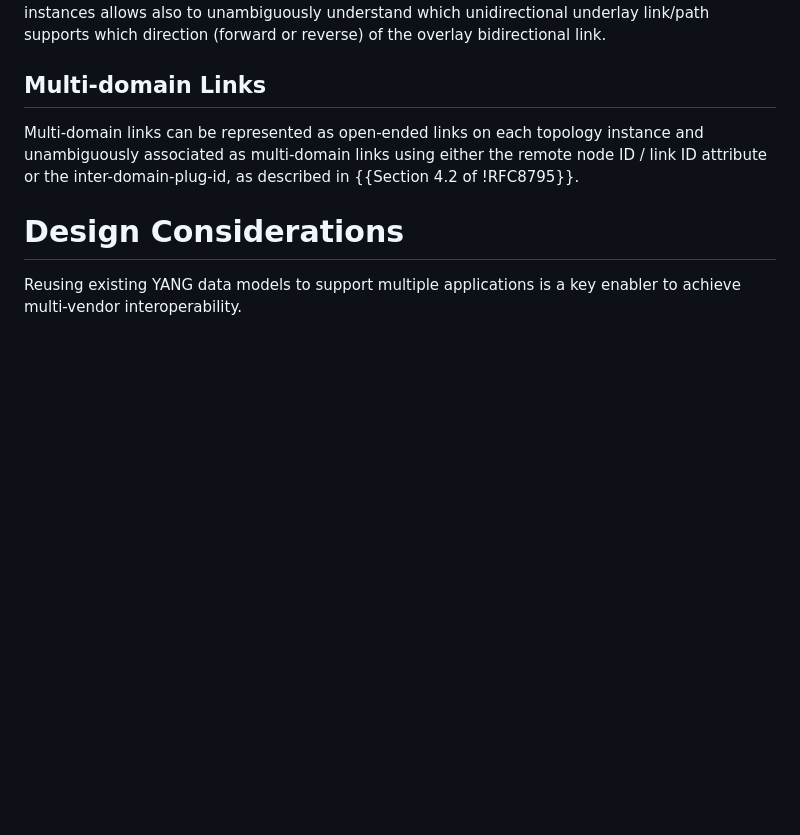
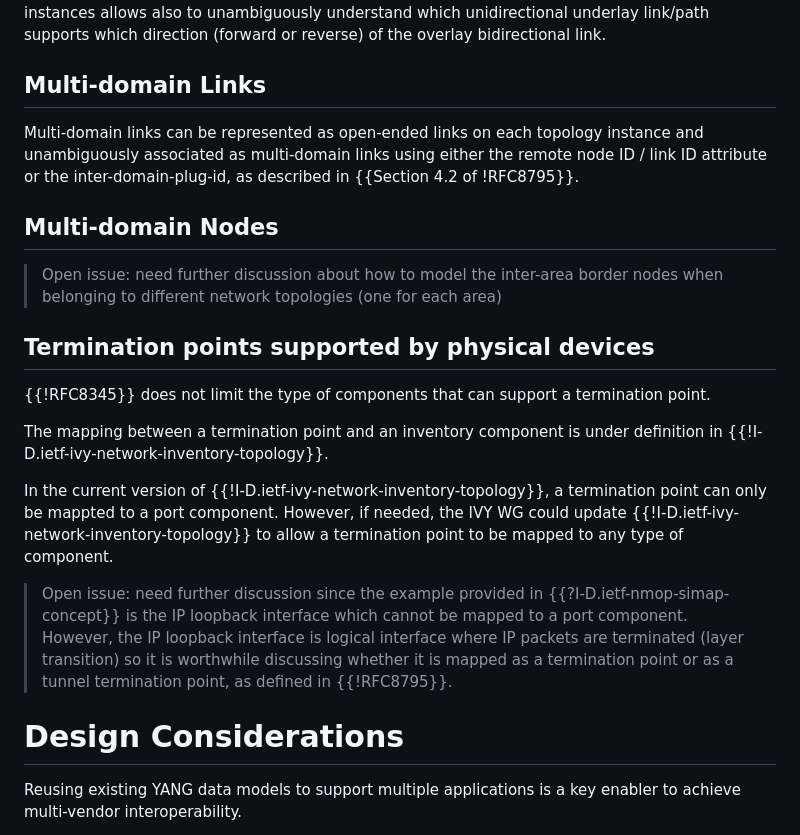
Before and after one commit to italobusi/simap-yang, a Markdown page: draft-busi-nmop-simap-rfc8795-applicability.md, the part around the change. Rendered like a GitHub page; blank space fills up the shorter version.

Commit message:
Initial text for IP scenarios
Multi-domain node
Termination points supported by physical devices

```diff
--- a/draft-busi-nmop-simap-rfc8795-applicability.md
+++ b/draft-busi-nmop-simap-rfc8795-applicability.md
@@ -154,6 +154,20 @@ It is worth noting that modelling the bidirectional link is modelled as two unid
 
 Multi-domain links can be represented as open-ended links on each topology instance and unambiguously associated as multi-domain links using either the remote node ID / link ID attribute or the inter-domain-plug-id, as described in {{Section 4.2 of !RFC8795}}.
 
+## Multi-domain Nodes
+
+> Open issue: need further discussion about how to model the inter-area border nodes when belonging to different network topologies (one for each area)
+
+## Termination points supported by physical devices
+
+{{!RFC8345}} does not limit the type of components that can support a termination point.
+
+The mapping between a termination point and an inventory component is under definition in {{!I-D.ietf-ivy-network-inventory-topology}}.
+
+In the current version of {{!I-D.ietf-ivy-network-inventory-topology}}, a termination point can only be mappted to a port component. However, if needed, the IVY WG could update {{!I-D.ietf-ivy-network-inventory-topology}} to allow a termination point to be mapped to any type of component.
+
+> Open issue: need further discussion since the example provided in {{?I-D.ietf-nmop-simap-concept}} is the IP loopback interface which cannot be mapped to a port component. However, the IP loopback interface is logical interface where IP packets are terminated (layer transition) so it is worthwhile discussing whether it is mapped as a termination point or as a tunnel termination point, as defined in {{!RFC8795}}.
+
 # Design Considerations
 
 Reusing existing YANG data models to support multiple applications is a key enabler to achieve multi-vendor interoperability.
```
